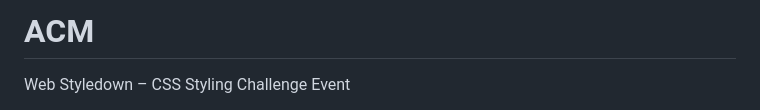
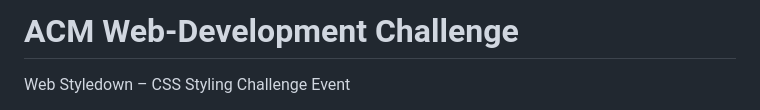
Before and after one commit to NIRMAL20062/ACM, a Markdown page: README.md, the part around the change. GitHub-like rendering.

Commit message:
details added manually  README.md

```diff
--- a/README.md
+++ b/README.md
@@ -1,4 +1,4 @@
-# ACM
+# ACM  Web-Development Challenge
 
 Web Styledown – CSS Styling Challenge Event
 
```
